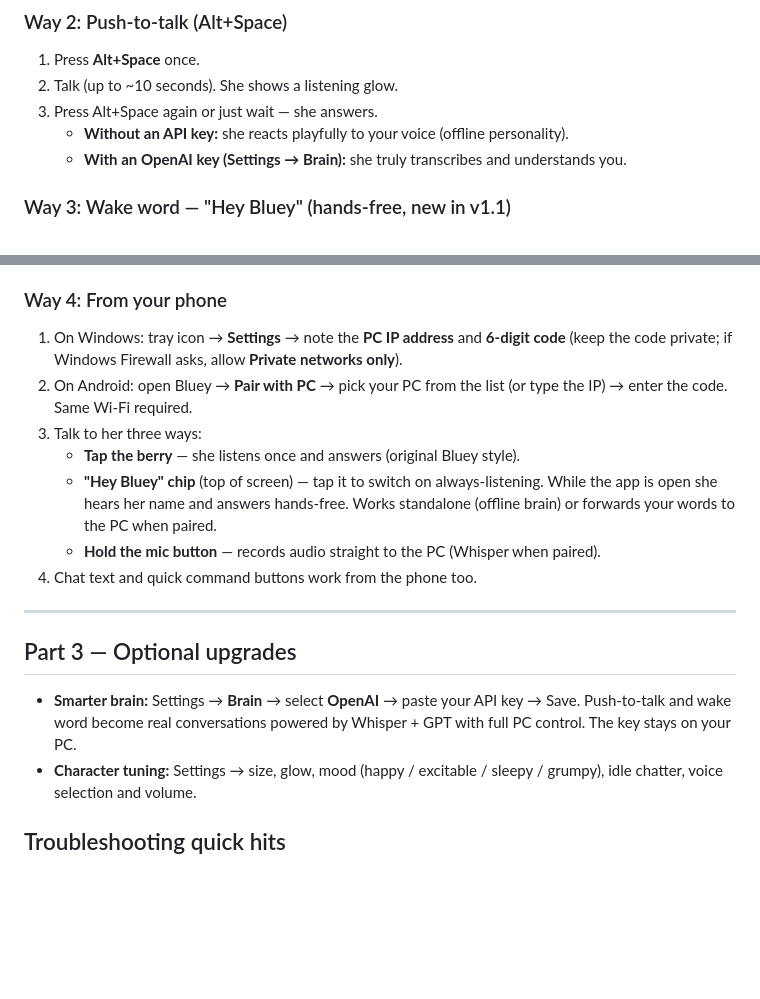
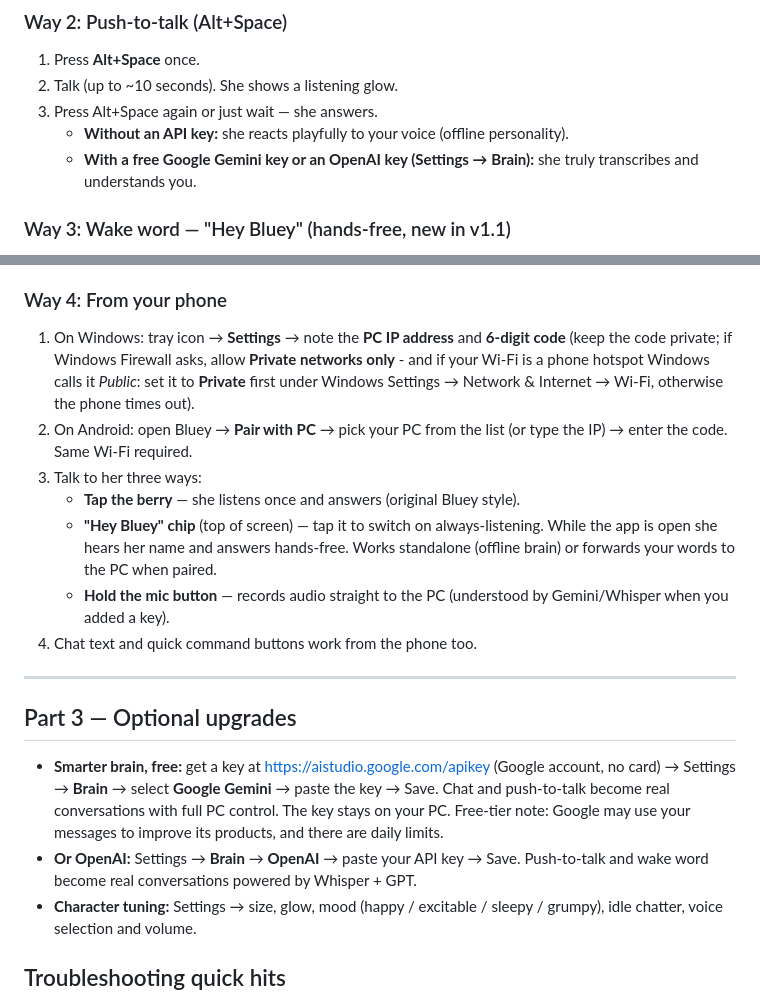
Before and after one commit to nadimhoss02-a11y/Bluey-Andriod, a Markdown page: QUICKSTART.md, 2 parts joined by grey strips. Rendered like a GitHub page; blank space fills up the shorter version.

```diff
--- a/QUICKSTART.md
+++ b/QUICKSTART.md
@@ -96,7 +96,7 @@ Pick ONE route below.
 2. Talk (up to ~10 seconds). She shows a listening glow.
 3. Press Alt+Space again or just wait — she answers.
    - **Without an API key:** she reacts playfully to your voice (offline personality).
-   - **With an OpenAI key (Settings → Brain):** she truly transcribes and understands you.
+   - **With a free Google Gemini key or an OpenAI key (Settings → Brain):** she truly transcribes and understands you.
 
 ### Way 3: Wake word — "Hey Bluey" (hands-free, new in v1.1)
 
@@ -118,7 +118,9 @@ Pick ONE route below.
 ### Way 4: From your phone
 
 1. On Windows: tray icon → **Settings** → note the **PC IP address** and **6-digit code**
-   (keep the code private; if Windows Firewall asks, allow **Private networks only**).
+   (keep the code private; if Windows Firewall asks, allow **Private networks only** - and if your
+   Wi-Fi is a phone hotspot Windows calls it *Public*: set it to **Private** first under
+   Windows Settings → Network & Internet → Wi-Fi, otherwise the phone times out).
 2. On Android: open Bluey → **Pair with PC** → pick your PC from the list
    (or type the IP) → enter the code. Same Wi-Fi required.
 3. Talk to her three ways:
@@ -126,16 +128,19 @@ Pick ONE route below.
    - **"Hey Bluey" chip** (top of screen) — tap it to switch on always-listening.
      While the app is open she hears her name and answers hands-free.
      Works standalone (offline brain) or forwards your words to the PC when paired.
-   - **Hold the mic button** — records audio straight to the PC (Whisper when paired).
+   - **Hold the mic button** — records audio straight to the PC (understood by Gemini/Whisper when you added a key).
 4. Chat text and quick command buttons work from the phone too.
 
 ---
 
 ## Part 3 — Optional upgrades
 
-- **Smarter brain:** Settings → **Brain** → select **OpenAI** → paste your API key →
-  Save. Push-to-talk and wake word become real conversations powered by Whisper + GPT
-  with full PC control. The key stays on your PC.
+- **Smarter brain, free:** get a key at https://aistudio.google.com/apikey (Google account,
+  no card) → Settings → **Brain** → select **Google Gemini** → paste the key → Save. Chat and
+  push-to-talk become real conversations with full PC control. The key stays on your PC. Free-tier
+  note: Google may use your messages to improve its products, and there are daily limits.
+- **Or OpenAI:** Settings → **Brain** → **OpenAI** → paste your API key → Save. Push-to-talk and
+  wake word become real conversations powered by Whisper + GPT.
 - **Character tuning:** Settings → size, glow, mood (happy / excitable / sleepy / grumpy),
   idle chatter, voice selection and volume.
 
```
Also changed, not shown: README.md (+29 -10 lines).
